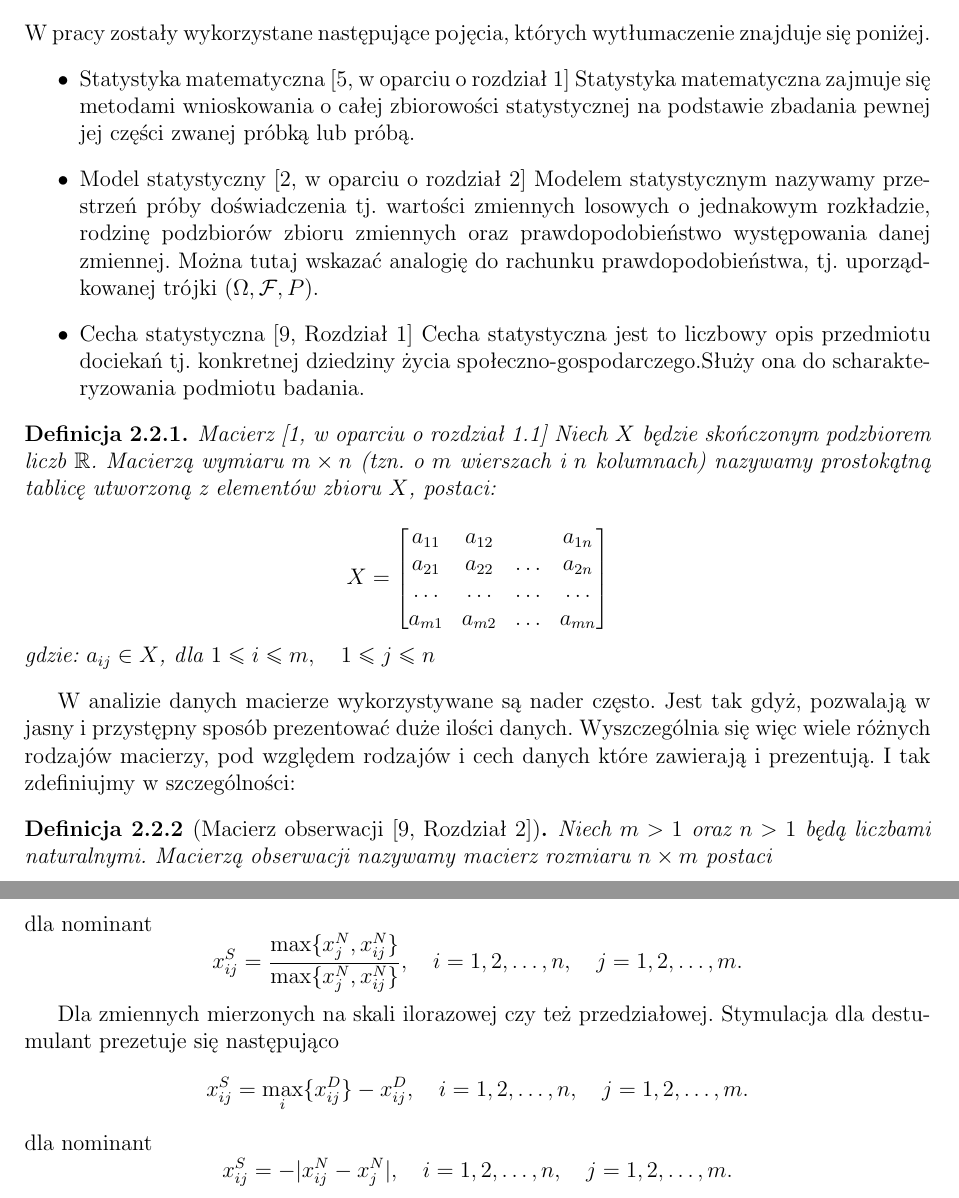
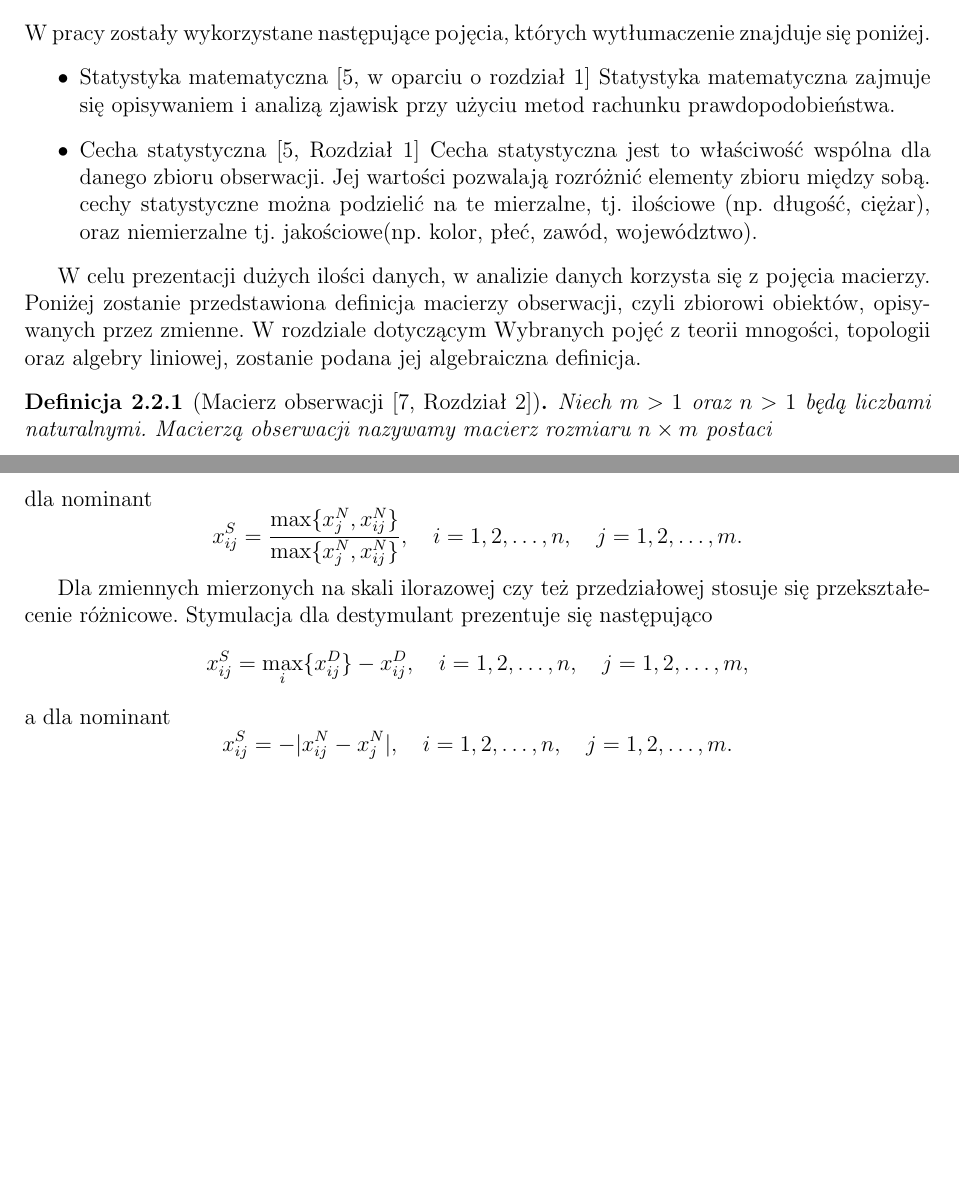
Before and after one commit to kamilac11/licencjat, a LaTeX document (licencjat.tex): two parts of pages 5 and 8 of 31 before the commit and two parts of pages 5 and 7 of 31 after it, joined at a grey line, cut so that both start at the same text, the shorter picture padded with empty space. Compiled offline with pdfLaTeX.

Commit message:
Poprawiony slownik pojec, dodanie komentarza na poczatku rozdzialu- Metody oparte na zmiennych syntetycznych

```diff
--- a/licencjat.tex
+++ b/licencjat.tex
@@ -128,35 +128,21 @@ Poniżej znajduje się lista pojęć powszechnie używanych w pracy wraz z symbo
 W pracy zostały wykorzystane następujące pojęcia, których wytłumaczenie znajduje się poniżej.
 \begin{itemize}
 %pojecia proby,statystyi, modelu - formalne mozna podac w oparciu o wyklady Bartoszewicza i pliku- "proba_mod staty_statytsyka folder: pliki pdf do pracy
-\item Statystyka matematyczna \cite[w oparciu o rozdział 1]{gren1}
-Statystyka matematyczna zajmuje się metodami wnioskowania o całej zbiorowości statystycznej na podstawie zbadania pewnej jej części zwanej próbką lub próbą.
-
-
-\item Model statystyczny \cite[w oparciu o rozdział 2]{bartoszewicz1996}
-Modelem statystycznym nazywamy przestrzeń próby doświadczenia tj. wartości zmiennych losowych o jednakowym rozkładzie, rodzinę podzbiorów zbioru zmiennych oraz prawdopodobieństwo występowania danej zmiennej. Można tutaj wskazać analogię do rachunku prawdopodobieństwa, tj. uporządkowanej trójki $(\Omega,\mathcal{F},P)$.
-
-
-\item Cecha statystyczna \cite[Rozdział 1]{mlodak2006}
-Cecha statystyczna jest to liczbowy opis przedmiotu dociekań tj. konkretnej dziedziny życia społeczno-gospodarczego.Służy ona do scharakteryzowania podmiotu badania.
+\item Statystyka matematyczna \cite[w oparciu o rozdział 1]{krysicki1999}
+Statystyka matematyczna zajmuje się opisywaniem i analizą zjawisk przy użyciu metod rachunku prawdopodobieństwa.
+
+
+%\item Model statystyczny \cite[w oparciu o rozdział 2]{bartoszewicz1996}
+%Modelem statystycznym nazywamy przestrzeń próby doświadczenia tj. wartości zmiennych losowych o jednakowym rozkładzie, rodzinę podzbiorów zbioru zmiennych oraz prawdopodobieństwo występowania danej zmiennej. Można tutaj wskazać analogię do rachunku prawdopodobieństwa, tj. uporządkowanej trójki $(\Omega,\mathcal{F},P)$.
+
+
+\item Cecha statystyczna \cite[Rozdział 1]{krysicki1999}
+Cecha statystyczna jest to właściwość wspólna dla danego zbioru obserwacji. Jej wartości pozwalają rozróżnić elementy zbioru między sobą. cechy statystyczne można podzielić na te mierzalne, tj. ilościowe (np. długość, ciężar), oraz niemierzalne tj. jakościowe(np. kolor, płeć, zawód, województwo).
 
 \end{itemize}
-%mozliwa modyfikacja definicji na przedstawieniu macierzy jako funkcji
-\begin{definition}{Macierz \cite[w oparciu o rozdział 1.1]{banaszak2002}}
-Niech $X$ będzie skończonym podzbiorem liczb $\mathbb{R}$. Macierzą wymiaru $m\times n$ (tzn. o $m$ wierszach i $n$ kolumnach) nazywamy prostokątną tablicę utworzoną z elementów zbioru $X$, postaci:
-
-$$
-X= \begin{bmatrix}
-a_{11} & a_{12} &  & a_{1n} \\
-a_{21} & a_{22} & \ldots & a_{2n}\\
-\ldots & \ldots & \ldots & \ldots\\
-a_{m1} & a_{m2} & \ldots & a_{mn} \\
-\end{bmatrix}
-$$
-gdzie:
-$a_{ij} \in X$, dla $ 1 \leq i\leq m, \quad 1\leq j \leq n$
-\end{definition}
-
-W analizie danych macierze wykorzystywane są nader często. Jest tak gdyż, pozwalają w jasny i przystępny sposób prezentować duże ilości danych. Wyszczególnia się więc wiele różnych rodzajów macierzy, pod względem rodzajów i cech danych które zawierają i prezentują. I tak zdefiniujmy w szczególności:
+
+W celu prezentacji dużych ilości danych, w analizie danych korzysta się z pojęcia macierzy. Poniżej zostanie przedstawiona definicja macierzy obserwacji, czyli zbiorowi obiektów, opisywanych przez zmienne. W rozdziale dotyczącym Wybranych pojęć z teorii mnogości, topologii oraz algebry liniowej, zostanie podana jej algebraiczna definicja.
+
 
 \begin{definition}[{Macierz obserwacji \cite[Rozdział 2]{mlodak2006}}]
 Niech $m>1$ oraz $n>1$ będą liczbami naturalnymi.  Macierzą obserwacji nazywamy macierz rozmiaru  $n \times m$  postaci
@@ -396,11 +382,11 @@ $$
 x_{ij}^{S}=\frac{\max\{x_{j}^{N},x_{ij}^{N}\}}{\max\{x_{j}^{N},x_{ij}^{N}\}}, \quad i = 1,2, \ldots, n, \quad j=1,2,\ldots, m.
 $$
 
-Dla zmiennych mierzonych na skali ilorazowej czy też przedziałowej. Stymulacja dla destumulant prezetuje się następująco
-$$
-x_{ij}^{S}=\max\limits_{i} \{x_{ij}^{D}\} - x_{ij}^{D}, \quad i = 1,2, \ldots, n, \quad j=1,2,\ldots, m.
-$$
-dla nominant
+Dla zmiennych mierzonych na skali ilorazowej czy też przedziałowej stosuje się przekształecenie różnicowe. Stymulacja dla destymulant prezentuje się następująco
+$$
+x_{ij}^{S}=\max\limits_{i} \{x_{ij}^{D}\} - x_{ij}^{D}, \quad i = 1,2, \ldots, n, \quad j=1,2,\ldots, m,
+$$
+a dla nominant
 $$
 x_{ij}^{S}=-|x_{ij}^{N}-x_{j}^{N}|, \quad i = 1,2, \ldots, n, \quad j=1,2,\ldots, m.
 $$
```
Also changed, not shown: licencjat.pdf, licencjat.tex (15 more changed lines).
